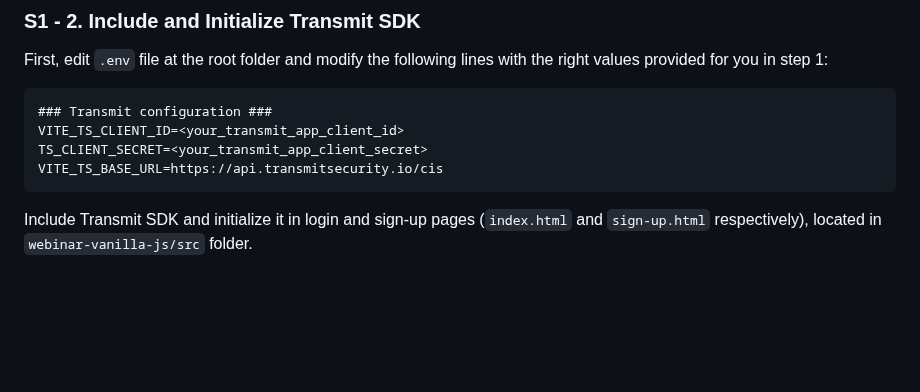
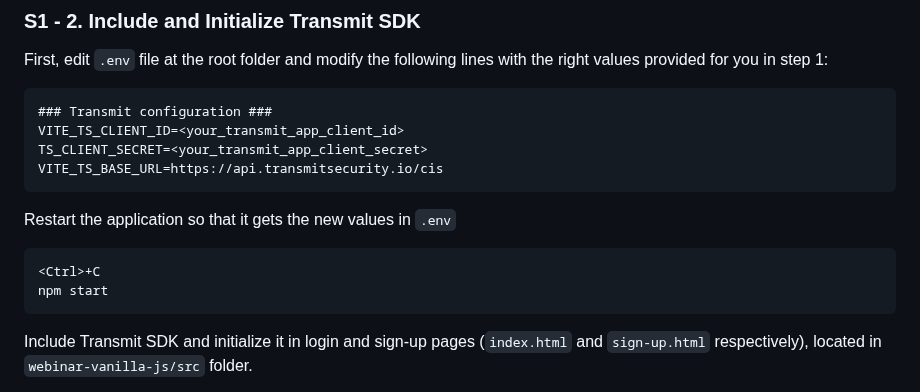
Before and after one commit to TransmitSecurity/workshop-latam, a Markdown page: doc/01 Instructions.md, the part around the change. Drawn GitHub-style; blank space fills up the shorter version.

Commit message:
add instructions to restart the server after .env changes

````diff
--- a/doc/01 Instructions.md
+++ b/doc/01 Instructions.md
@@ -34,6 +34,12 @@ First, edit `.env` file at the root folder and modify the following lines with t
 VITE_TS_CLIENT_ID=<your_transmit_app_client_id>
 TS_CLIENT_SECRET=<your_transmit_app_client_secret>
 VITE_TS_BASE_URL=https://api.transmitsecurity.io/cis
+```
+
+Restart the application so that it gets the new values in `.env`
+```Bash
+<Ctrl>+C
+npm start
 ```
 
 Include Transmit SDK and initialize it in login and sign-up pages (`index.html` and `sign-up.html` respectively), located in `webinar-vanilla-js/src` folder.
````
